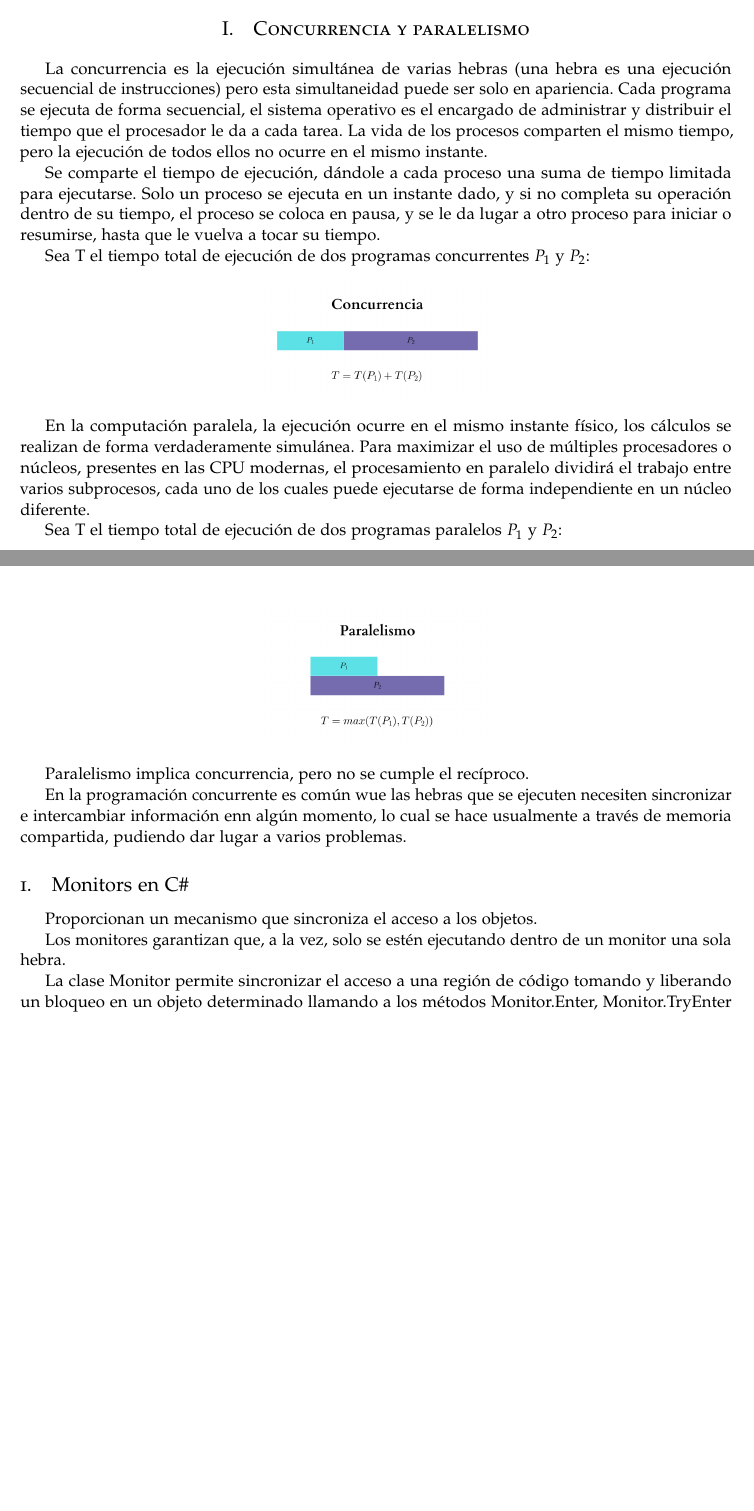
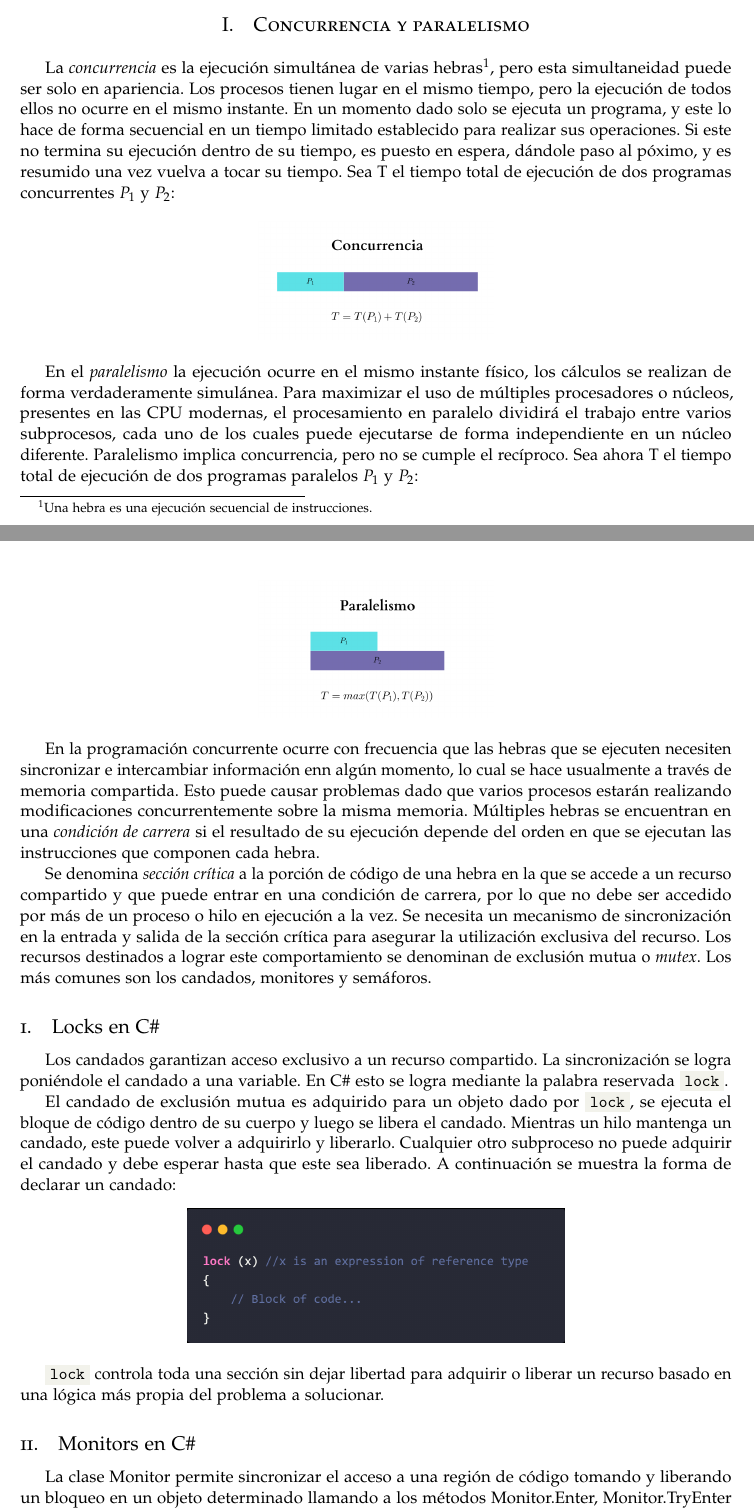
Before and after one commit to science-engineering-art/programming-languages, a LaTeX document (go_cs_concurrency/docs/report/go_cs_concurrency.tex): two parts of pages 1 and 2 of 7, joined at a grey line, cut so that both start at the same text, the shorter picture padded with empty space. Compiled offline with pdfLaTeX.

Commit message:
report update - intro and concept, locks

```diff
--- a/go_cs_concurrency/docs/report/go_cs_concurrency.tex
+++ b/go_cs_concurrency/docs/report/go_cs_concurrency.tex
@@ -55,7 +55,7 @@
 \pagestyle{fancy} % All pages have headers and footers
 \fancyhead{} % Blank out the default header
 \fancyfoot{} % Blank out the default footer
-\fancyhead[C]{Lenguajes de Programaci\'on: \textbf{Python M\'agico}} % Custom header text
+\fancyhead[C]{Lenguajes de Programaci\'on: \textbf{Concurrencia}} % Custom header text
 \fancyfoot[RO,LE]{\thepage} % Custom footer text
 
 \usepackage{titling} % Customizing the title section
@@ -145,37 +145,39 @@
 
 \section{Concurrencia y paralelismo}
 
-La concurrencia es la ejecuci\'on simult\'anea de varias hebras (una hebra es una ejecuci\'on secuencial de instrucciones) pero esta simultaneidad puede ser solo en apariencia. Cada programa se ejecuta de forma secuencial, el sistema operativo es el encargado de administrar y distribuir el tiempo que el procesador le da a cada tarea. La vida de los procesos comparten el mismo tiempo, pero la ejecución de todos ellos no ocurre en el mismo instante.
-
-Se comparte el tiempo de ejecución, dándole a cada proceso una suma de tiempo limitada para ejecutarse. Solo un proceso se ejecuta en un instante dado, y si no completa su operación dentro de su tiempo, el proceso se coloca en pausa, y se le da lugar a otro proceso para iniciar o resumirse, hasta que le vuelva a tocar su tiempo.
-
-Sea T el tiempo total de ejecuci\'on de dos programas concurrentes $ P_{1} $ y $ P_{2} $:
+La \textit{concurrencia} es la ejecuci\'on simult\'anea de varias hebras\footnote{Una hebra es una ejecuci\'on secuencial de instrucciones.}, pero esta simultaneidad puede ser solo en apariencia. Los procesos tienen lugar en el mismo tiempo, pero la ejecución de todos ellos no ocurre en el mismo instante. En un momento dado solo se ejecuta un programa, y este lo hace de forma secuencial en un tiempo limitado establecido para realizar sus operaciones. Si este no termina su ejecuci\'on dentro de su tiempo, es puesto en espera, d\'andole paso al p\'oximo, y es resumido una vez vuelva a tocar su tiempo. Sea T el tiempo total de ejecuci\'on de dos programas concurrentes $ P_{1} $ y $ P_{2} $:
 
 \begin{center}
 	\includegraphics[width=5cm]{concurrencia.png}
 \end{center}
 
-En la computación paralela, la ejecución ocurre en el mismo instante físico, los c\'alculos se realizan de forma verdaderamente simul\'anea. Para maximizar el uso de múltiples procesadores o n\'ucleos, presentes en las CPU modernas, el procesamiento en paralelo dividirá el trabajo entre varios subprocesos, cada uno de los cuales puede ejecutarse de forma independiente en un núcleo diferente.
-
-Sea T el tiempo total de ejecuci\'on de dos programas paralelos $ P_{1} $ y $ P_{2} $:
+En el \textit{paralelismo} la ejecución ocurre en el mismo instante físico, los c\'alculos se realizan de forma verdaderamente simul\'anea. Para maximizar el uso de múltiples procesadores o n\'ucleos, presentes en las CPU modernas, el procesamiento en paralelo dividirá el trabajo entre varios subprocesos, cada uno de los cuales puede ejecutarse de forma independiente en un núcleo diferente. Paralelismo implica concurrencia, pero no se cumple el rec\'iproco. Sea ahora T el tiempo total de ejecuci\'on de dos programas paralelos $ P_{1} $ y $ P_{2} $:
 
 \begin{center}
 	\includegraphics[width=5cm]{paralelismo.png}
 \end{center}
 
-Paralelismo implica concurrencia, pero no se cumple el rec\'iproco.
+En la programaci\'on concurrente ocurre con frecuencia que las hebras que se ejecuten necesiten sincronizar e intercambiar informaci\'on enn alg\'un momento, lo cual se hace usualmente a trav\'es de memoria compartida. Esto puede causar problemas dado que varios procesos estar\'an realizando modificaciones concurrentemente sobre la misma memoria. M\'ultiples hebras se encuentran en una \textit{condici\'on de carrera} si el resultado de su ejecuci\'on depende del orden en que se ejecutan las instrucciones que componen cada hebra.
 
-En la programaci\'on concurrente es com\'un wue las hebras que se ejecuten necesiten sincronizar e intercambiar informaci\'on enn alg\'un momento, lo cual se hace usualmente a trav\'es de memoria compartida, pudiendo dar lugar a varios problemas.
+Se denomina \textit{sección crítica} a la porción de código de una hebra en la que se accede a un recurso compartido y que puede entrar en una condici\'on de carrera, por lo que no debe ser accedido por más de un proceso o hilo en ejecución a la vez. Se necesita un mecanismo de sincronización en la entrada y salida de la sección crítica para asegurar la utilización exclusiva del recurso. Los recursos destinados a lograr este comportamiento se denominan de exclusi\'on mutua o \textit{mutex}. Los m\'as comunes son los candados, monitores y semáforos.
+
+\subsection{Locks en C\#}
+
+Los candados garantizan acceso exclusivo a un recurso compartido. La sincronizaci\'on se logra poni\'endole el candado a una variable. En C\# esto se logra mediante la palabra reservada \csl{lock}.
+
+El candado de exclusi\'on mutua es adquirido para un objeto dado por \csl{lock}, se ejecuta el bloque de c\'odigo dentro de su cuerpo y luego se libera el candado. Mientras un hilo mantenga un candado, este puede volver a adquirirlo y liberarlo. Cualquier otro subproceso no puede adquirir el candado y debe esperar hasta que este sea liberado. A continuaci\'on se muestra la forma de declarar un candado:
+
+\begin{center}
+	\includegraphics[width=8cm]{lock.jpg}
+\end{center}
+
+\csl{lock} controla toda una secci\'on sin dejar libertad para adquirir o liberar un recurso basado en una l\'ogica m\'as propia del problema a solucionar.
 
 \subsection{Monitors en C\#}
-Proporcionan un mecanismo que sincroniza el acceso a los objetos.
-
-Los monitores garantizan que, a la vez, solo se estén ejecutando
-dentro de un monitor una sola hebra.
 
 La clase Monitor permite sincronizar el acceso a una región de código tomando y liberando un bloqueo en un objeto determinado llamando a los métodos Monitor.Enter, Monitor.TryEnter y Monitor.Exit . Los bloqueos de objeto proporcionan la capacidad de restringir el acceso a un bloque de código, normalmente denominado sección crítica. Aunque un subproceso posee el bloqueo de un objeto, ningún otro subproceso puede adquirir ese bloqueo. También puede usar la Monitor clase para asegurarse de que ningún otro subproceso pueda acceder a una sección del código de aplicación que ejecuta el propietario del bloqueo, a menos que el otro subproceso ejecute el código mediante un objeto bloqueado diferente.
 
-\subsection{Sem\'aforos en C\#}
+\subsection{Semaphores en C\#}
 
 Un sem\'aforo limita la cantidad de subprocesos que pueden acceder a un recurso o conjunto de recursos al mismo tiempo. En C\# puede ser encontrado en la clase \csl{System.Threading.Semaphore}.
 
```
Also changed, not shown: go_cs_concurrency/docs/report/go_cs_concurrency.pdf, go_cs_concurrency/docs/report/lock.jpg (added), go_cs_concurrency/docs/report/go_cs_concurrency.tex (9 more changed lines), 4 other files.
